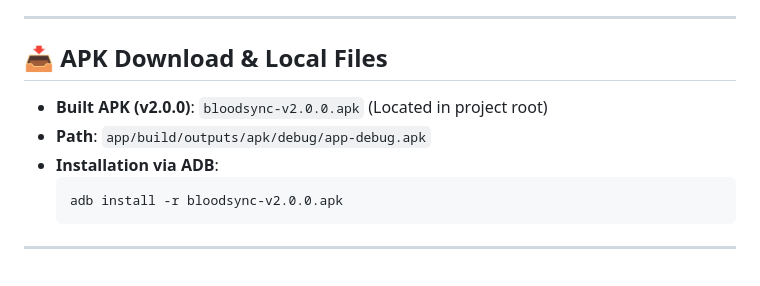
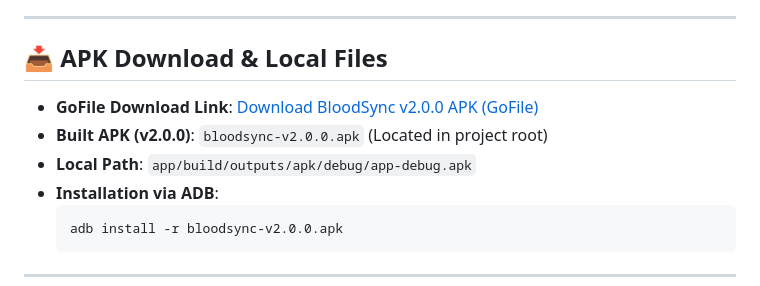
Before and after one commit to RajputMayurSingh69/bloodsync_andriod, a Markdown page: README.md, the part around the change. Rendered like a GitHub page.

Commit message:
docs: add GoFile APK download link v2.0.0

````diff
--- a/README.md
+++ b/README.md
@@ -66,8 +66,9 @@
 
 ## 📥 APK Download & Local Files
 
+- **GoFile Download Link**: [Download BloodSync v2.0.0 APK (GoFile)](https://gofile.io/d/FPOxsGQg)
 - **Built APK (v2.0.0)**: `bloodsync-v2.0.0.apk` (Located in project root)
-- **Path**: `app/build/outputs/apk/debug/app-debug.apk`
+- **Local Path**: `app/build/outputs/apk/debug/app-debug.apk`
 - **Installation via ADB**:
   ```powershell
   adb install -r bloodsync-v2.0.0.apk
````
